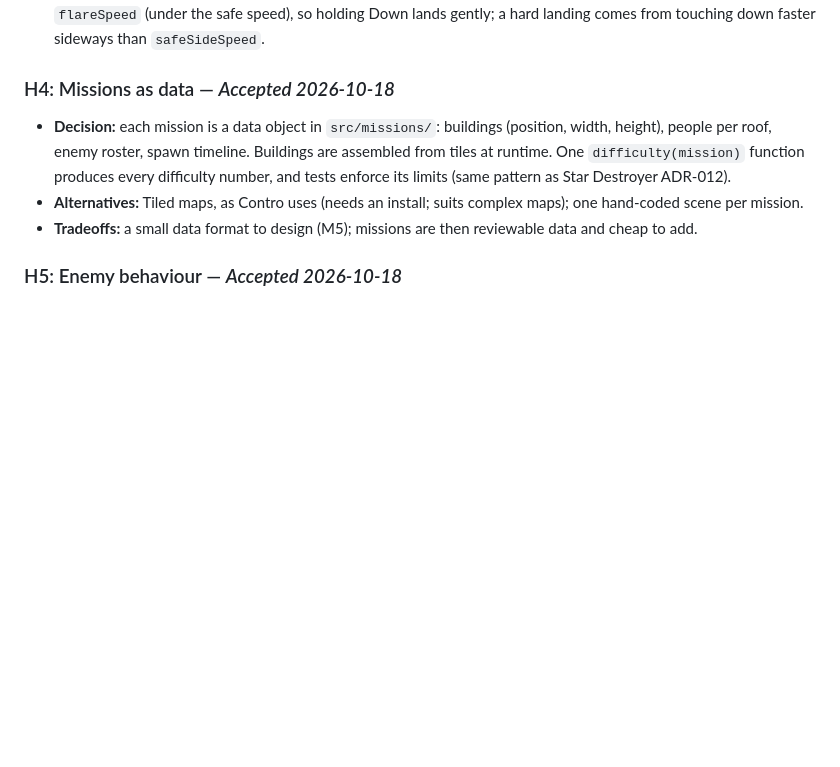
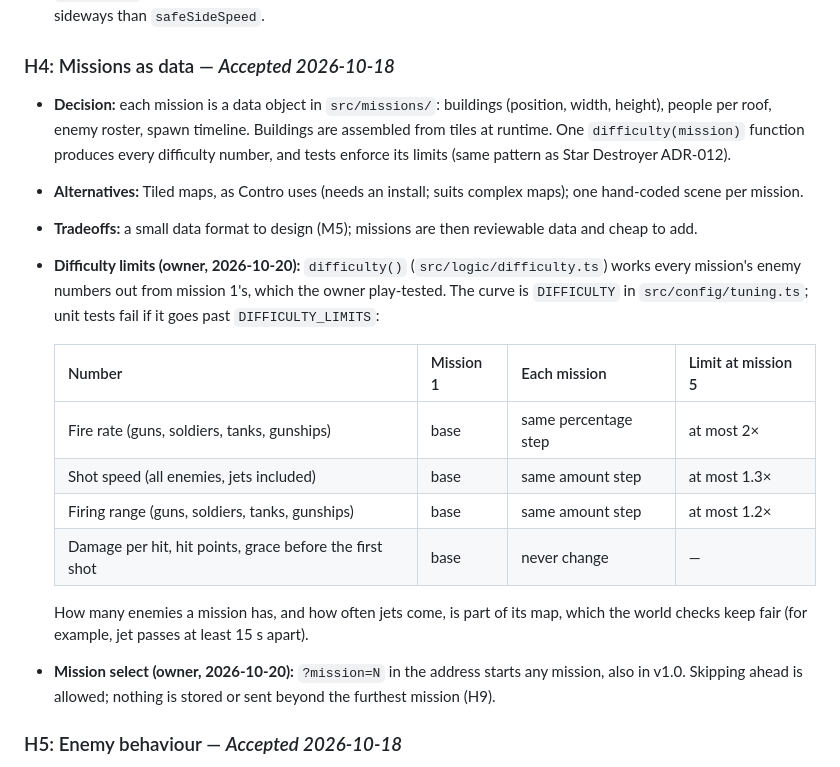
Before and after one commit to soncsec/helirescue, a Markdown page: ARCHITECTURE.md, the part around the change. Drawn GitHub-style; blank space fills up the shorter version.

Commit message:
Record difficulty limits in H4 and keep ?mission open
Co-Authored-By: Claude Opus 5.5 <noreply@anthropic.com>
Claude-Session: https://claude.ai/code/session_01GiNcQAmmXsnwxaWXmbUtDV

```diff
--- a/ARCHITECTURE.md
+++ b/ARCHITECTURE.md
@@ -69,6 +69,17 @@ tools/docs-page/       builds the docs page from the four docs
 - **Decision:** each mission is a data object in `src/missions/`: buildings (position, width, height), people per roof, enemy roster, spawn timeline. Buildings are assembled from tiles at runtime. One `difficulty(mission)` function produces every difficulty number, and tests enforce its limits (same pattern as Star Destroyer ADR-012).
 - **Alternatives:** Tiled maps, as Contro uses (needs an install; suits complex maps); one hand-coded scene per mission.
 - **Tradeoffs:** a small data format to design (M5); missions are then reviewable data and cheap to add.
+- **Difficulty limits (owner, 2026-10-20):** `difficulty()` (`src/logic/difficulty.ts`) works every mission's enemy numbers out from mission 1's, which the owner play-tested. The curve is `DIFFICULTY` in `src/config/tuning.ts`; unit tests fail if it goes past `DIFFICULTY_LIMITS`:
+
+  | Number | Mission 1 | Each mission | Limit at mission 5 |
+  |---|---|---|---|
+  | Fire rate (guns, soldiers, tanks, gunships) | base | same percentage step | at most 2× |
+  | Shot speed (all enemies, jets included) | base | same amount step | at most 1.3× |
+  | Firing range (guns, soldiers, tanks, gunships) | base | same amount step | at most 1.2× |
+  | Damage per hit, hit points, grace before the first shot | base | never change | — |
+
+  How many enemies a mission has, and how often jets come, is part of its map, which the world checks keep fair (for example, jet passes at least 15 s apart).
+- **Mission select (owner, 2026-10-20):** `?mission=N` in the address starts any mission, also in v1.0. Skipping ahead is allowed; nothing is stored or sent beyond the furthest mission (H9).
 
 ### H5: Enemy behaviour — *Accepted 2026-10-18*
 
```
Also changed, not shown: PROJECT.md (+1 -0 lines), ROADMAP.md (+1 -1 lines).
